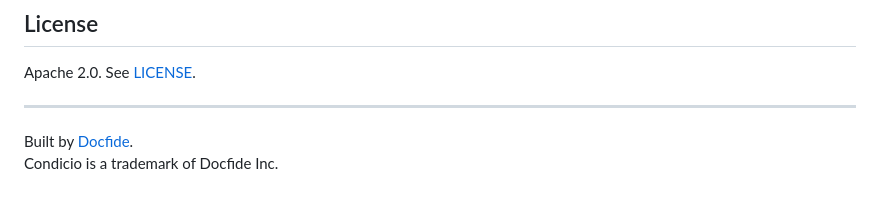
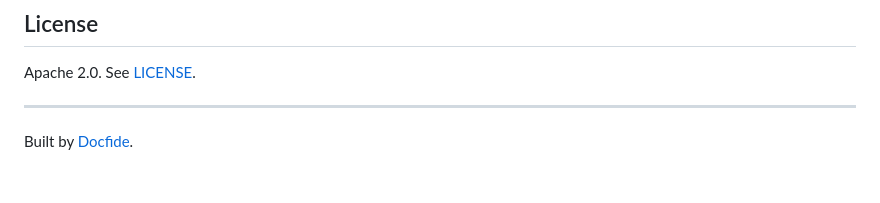
Before and after one commit to docfide/condicio, a Markdown page: README.md, the part around the change. GitHub-like rendering.

Commit message:
Remove trademark line from README

```diff
--- a/README.md
+++ b/README.md
@@ -223,4 +223,3 @@ Apache 2.0. See [LICENSE](LICENSE).
 ---
 
 Built by [Docfide](https://docfide.com).
-Condicio is a trademark of Docfide Inc.
```
